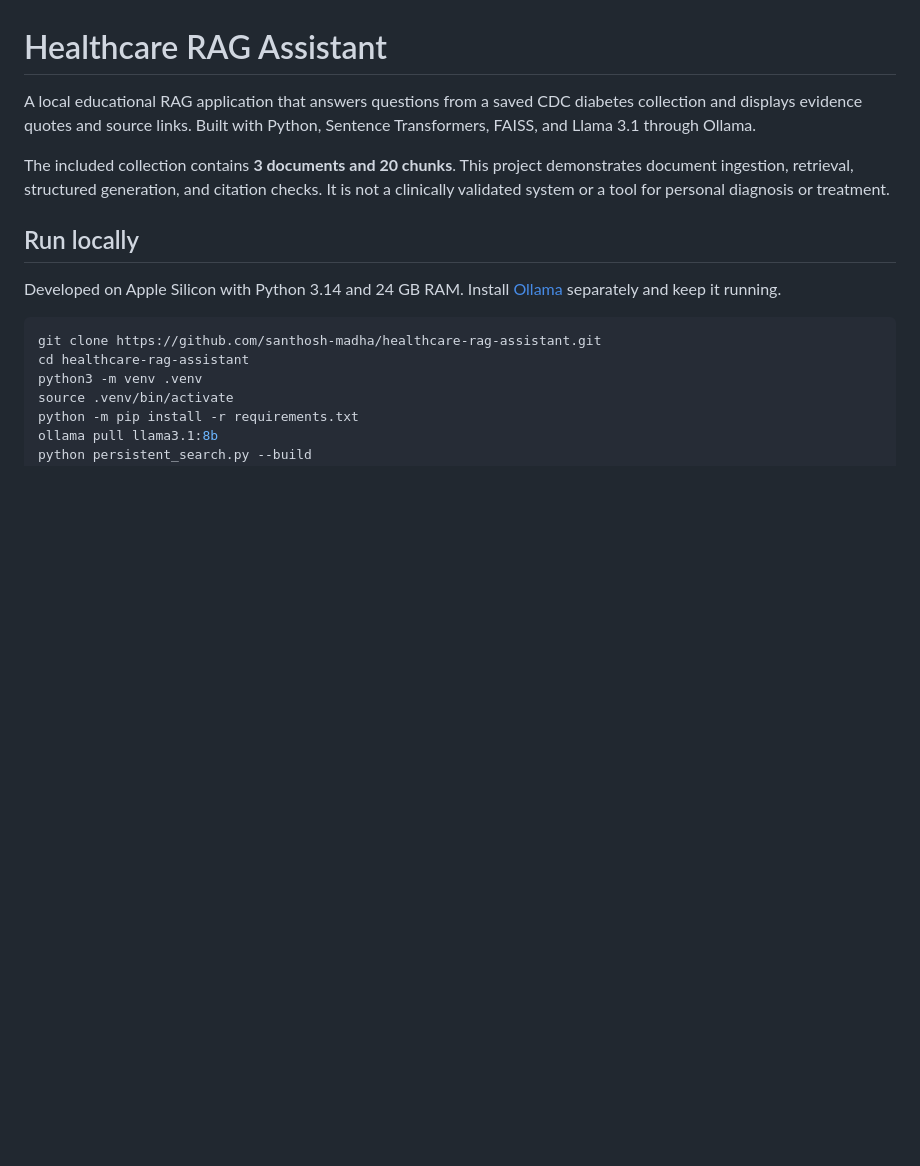
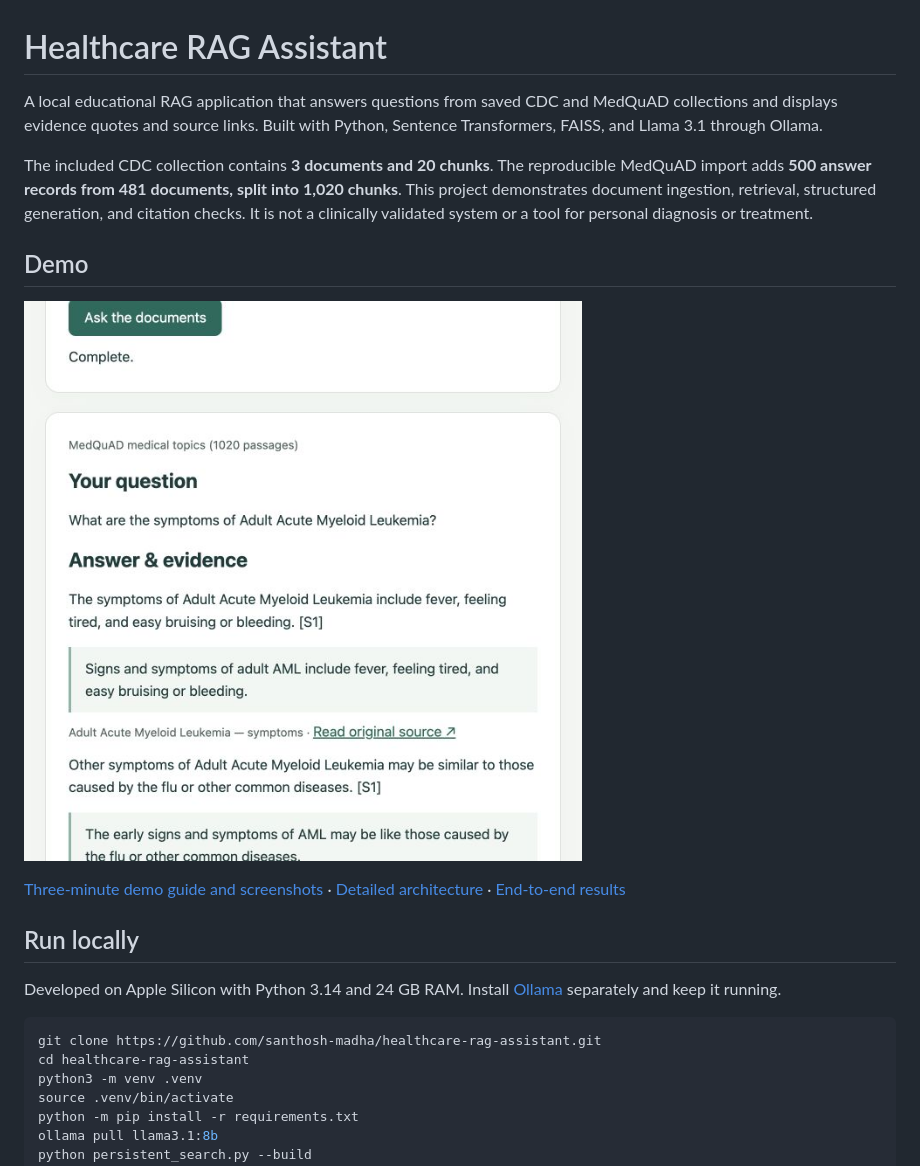
Before and after one commit to santhosh-madha/healthcare-rag-assistant, a Markdown page: README.md, the part around the change. Rendered like a GitHub page; pictures changed too: docs/images/medquad-answer.png (added); blank space fills up the shorter version.

Commit message:
Document RAG architecture and add live demo screenshots and smoke checks

```diff
--- a/README.md
+++ b/README.md
@@ -1,8 +1,14 @@
 # Healthcare RAG Assistant
 
-A local educational RAG application that answers questions from a saved CDC diabetes collection and displays evidence quotes and source links. Built with Python, Sentence Transformers, FAISS, and Llama 3.1 through Ollama.
+A local educational RAG application that answers questions from saved CDC and MedQuAD collections and displays evidence quotes and source links. Built with Python, Sentence Transformers, FAISS, and Llama 3.1 through Ollama.
 
-The included collection contains **3 documents and 20 chunks**. This project demonstrates document ingestion, retrieval, structured generation, and citation checks. It is not a clinically validated system or a tool for personal diagnosis or treatment.
+The included CDC collection contains **3 documents and 20 chunks**. The reproducible MedQuAD import adds **500 answer records from 481 documents, split into 1,020 chunks**. This project demonstrates document ingestion, retrieval, structured generation, and citation checks. It is not a clinically validated system or a tool for personal diagnosis or treatment.
+
+## Demo
+
+![MedQuAD answer with cited evidence](docs/images/medquad-answer.png)
+
+[Three-minute demo guide and screenshots](docs/demo.md) · [Detailed architecture](docs/architecture.md) · [End-to-end results](docs/medquad-smoke-check.md)
 
 ## Run locally
 
```
Also changed, not shown: docs/architecture.md (added, +52 -0 lines), docs/demo.md (added, +42 -0 lines), docs/medquad-smoke-check.md (added, +30 -0 lines), docs/medquad.md (+4 -0 lines), docs/images/medquad-no-answer.png (added), 1 other file.
